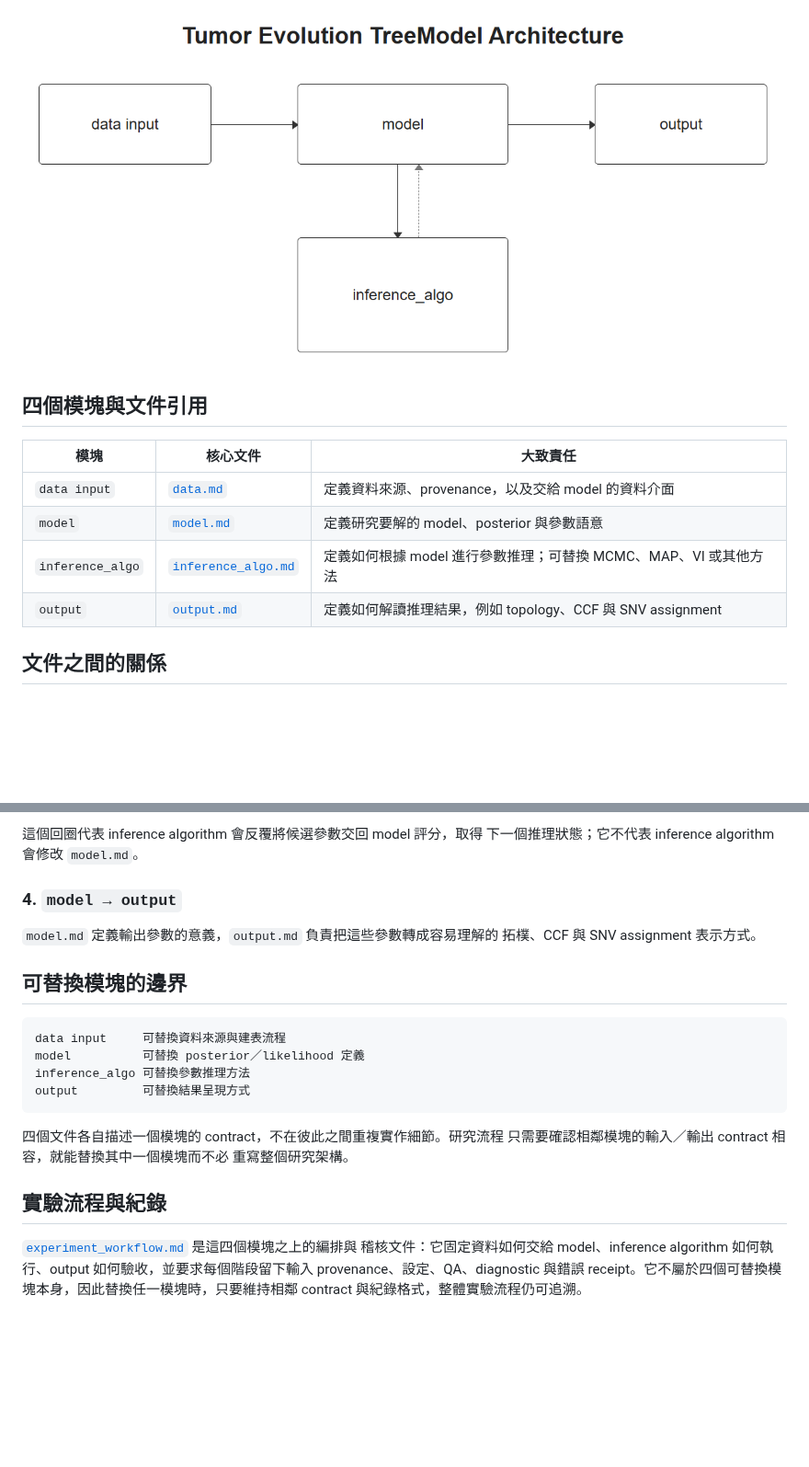
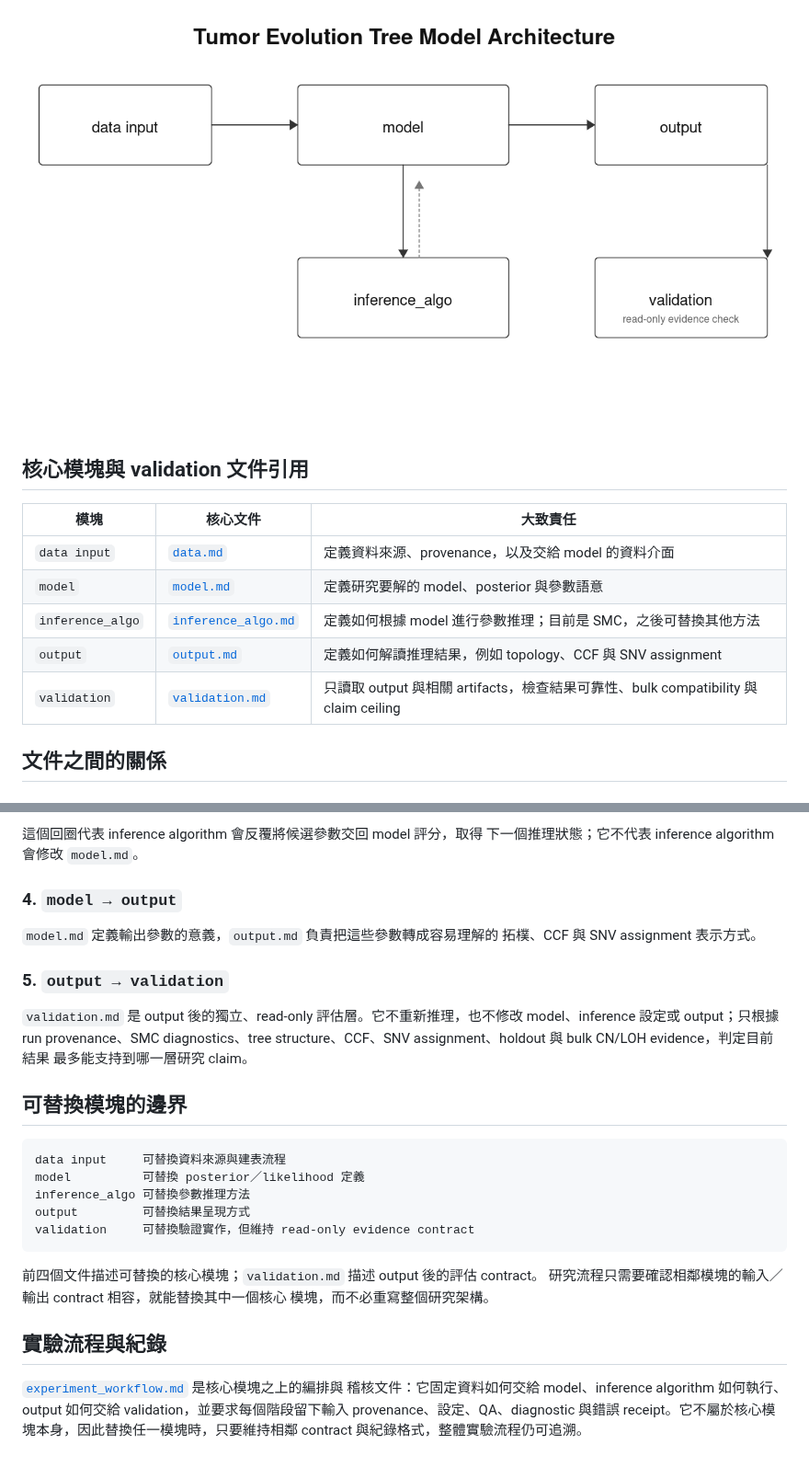
Before and after one commit to CCU-Bioinformatics-Lab/bo-yu-daily, a Markdown page: arch.md, 2 parts joined by grey strips. Shown at 92% size. GitHub-like rendering; pictures changed too: arch.png; blank space fills up the shorter version.

````diff
--- a/arch.md
+++ b/arch.md
@@ -4,14 +4,15 @@
 
 ![alt text](arch.png)
 
-## 四個模塊與文件引用
+## 核心模塊與 validation 文件引用
 
 | 模塊 | 核心文件 | 大致責任 |
 |---|---|---|
 | `data input` | [`data.md`](data.md) | 定義資料來源、provenance，以及交給 model 的資料介面 |
 | `model` | [`model.md`](model.md) | 定義研究要解的 model、posterior 與參數語意 |
-| `inference_algo` | [`inference_algo.md`](inference_algo.md) | 定義如何根據 model 進行參數推理；可替換 MCMC、MAP、VI 或其他方法 |
+| `inference_algo` | [`inference_algo.md`](inference_algo.md) | 定義如何根據 model 進行參數推理；目前是 SMC，之後可替換其他方法 |
 | `output` | [`output.md`](output.md) | 定義如何解讀推理結果，例如 topology、CCF 與 SNV assignment |
+| `validation` | [`validation.md`](validation.md) | 只讀取 output 與相關 artifacts，檢查結果可靠性、bulk compatibility 與 claim ceiling |
 
 ## 文件之間的關係
 
@@ -36,6 +37,13 @@ contract。
 `model.md` 定義輸出參數的意義，`output.md` 負責把這些參數轉成容易理解的
 拓樸、CCF 與 SNV assignment 表示方式。
 
+### 5. `output → validation`
+
+`validation.md` 是 output 後的獨立、read-only 評估層。它不重新推理，也不修改
+model、inference 設定或 output；只根據 run provenance、SMC diagnostics、tree
+structure、CCF、SNV assignment、holdout 與 bulk CN/LOH evidence，判定目前結果
+最多能支持到哪一層研究 claim。
+
 ## 可替換模塊的邊界
 
 ```text
@@ -43,16 +51,17 @@ data input     可替換資料來源與建表流程
 model          可替換 posterior／likelihood 定義
 inference_algo 可替換參數推理方法
 output         可替換結果呈現方式
+validation     可替換驗證實作，但維持 read-only evidence contract
 ```
 
-四個文件各自描述一個模塊的 contract，不在彼此之間重複實作細節。研究流程
-只需要確認相鄰模塊的輸入／輸出 contract 相容，就能替換其中一個模塊而不必
-重寫整個研究架構。
+前四個文件描述可替換的核心模塊；`validation.md` 描述 output 後的評估 contract。
+研究流程只需要確認相鄰模塊的輸入／輸出 contract 相容，就能替換其中一個核心
+模塊，而不必重寫整個研究架構。
 
 ## 實驗流程與紀錄
 
-[`experiment_workflow.md`](experiment_workflow.md) 是這四個模塊之上的編排與
+[`experiment_workflow.md`](experiment_workflow.md) 是核心模塊之上的編排與
 稽核文件：它固定資料如何交給 model、inference algorithm 如何執行、output
-如何驗收，並要求每個階段留下輸入 provenance、設定、QA、diagnostic 與錯誤
-receipt。它不屬於四個可替換模塊本身，因此替換任一模塊時，只要維持相鄰
+如何交給 validation，並要求每個階段留下輸入 provenance、設定、QA、diagnostic
+與錯誤 receipt。它不屬於核心模塊本身，因此替換任一模塊時，只要維持相鄰
 contract 與紀錄格式，整體實驗流程仍可追溯。
````
Also changed, not shown: other parts of arch.md (+1 -1 lines), README.md (+7 -7 lines), 1 other file.
